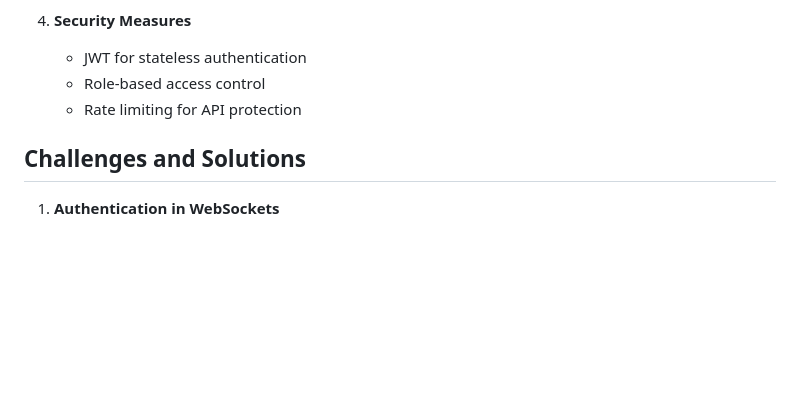
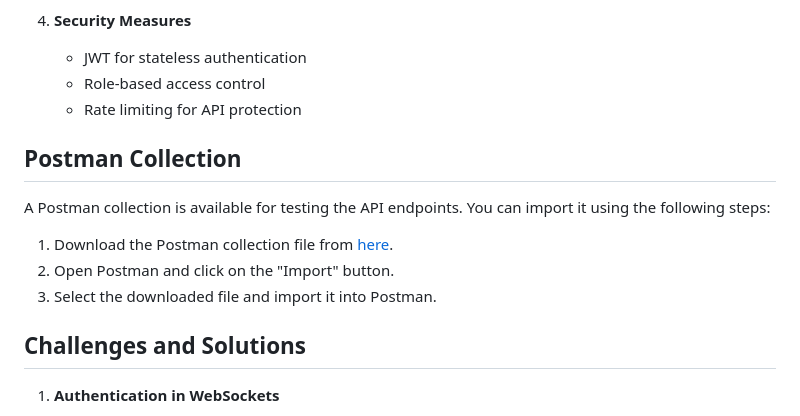
Before and after one commit to memicelis/movie-api, a Markdown page: README.md, the part around the change. Drawn GitHub-style; blank space fills up the shorter version.

Commit message:
Add Postman collection instructions to README for API testing

```diff
--- a/README.md
+++ b/README.md
@@ -240,6 +240,14 @@ docker-compose -f docker-compose.prod.yml up -d
    - Role-based access control
    - Rate limiting for API protection
 
+## Postman Collection
+
+A Postman collection is available for testing the API endpoints. You can import it using the following steps:
+
+1. Download the Postman collection file from [here](postman-collection.json).
+2. Open Postman and click on the "Import" button.
+3. Select the downloaded file and import it into Postman.
+
 ## Challenges and Solutions
 
 1. **Authentication in WebSockets**
```
